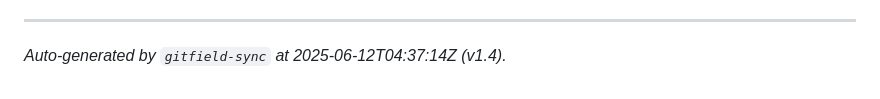
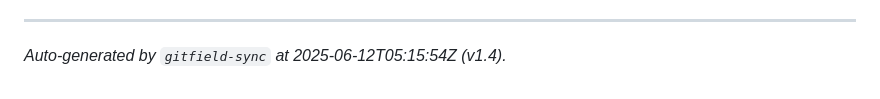
Before and after one commit to mrhavens/intellecton-lattice, a Markdown page: GITFIELD.md, the part around the change. GitHub-like rendering.

Commit message:
Generated GITFIELD.md at 2025-06-12T05:15:54Z

```diff
--- a/GITFIELD.md
+++ b/GITFIELD.md
@@ -92,4 +92,4 @@ This multi-repository approach, bolstered by Forgejo’s sovereign hosting and G
 
 ---
 
-_Auto-generated by `gitfield-sync` at 2025-06-12T04:37:14Z (v1.4)._
+_Auto-generated by `gitfield-sync` at 2025-06-12T05:15:54Z (v1.4)._
```
